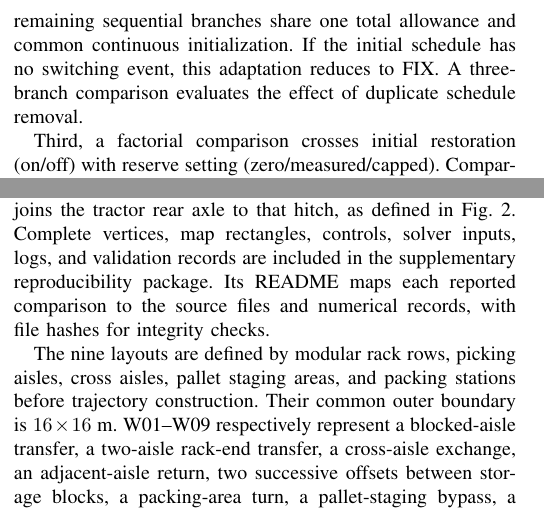
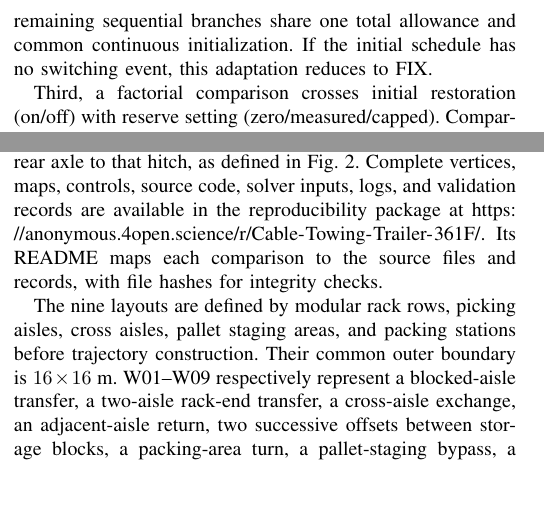
Before and after one commit to libai1943/Cable-Towing-Trailer, a LaTeX paper (paper/main.tex, which reads paper/sections/experiments.tex, paper/sections/solution.tex): two parts of the columns of page 8 of 20, joined at a grey line, cut so that both start at the same text, the shorter picture padded with empty space. Compiled offline with pdfLaTeX; a missing font is replaced by an installed copy or a similar font; a LaTeX package or settings file that is missing is left out.

Commit message:
Finalize manuscript and anonymous reproducibility entry

```diff
--- a/paper/main.tex
+++ b/paper/main.tex
@@ -37,7 +37,7 @@
 \setlength{\@dblfpsep}{8pt}
 \setlength{\@dblfpbot}{0pt plus 1fil}
 \makeatother
-\title{Optimization-Based Motion Planning for Autonomous Cable-Towing Vehicles in Confined Warehouses}
+\title{Optimization-Based Motion Planning\\for Autonomous Cable-Towing Vehicles\\in Confined Warehouses}
 \author{Anonymous manuscript}
 \hypersetup{pdftitle={Optimization-Based Motion Planning for Autonomous Cable-Towing Vehicles in Confined Warehouses},pdfauthor={}}
 \markboth{IEEE Transactions on Automation Science and Engineering (Manuscript)}{Optimization-Based Planning for Autonomous Cable Towing}
--- a/paper/sections/experiments.tex
+++ b/paper/sections/experiments.tex
@@ -43,7 +43,7 @@ PORT unique schedules / allowance & At most $3$ / $30$ s\\
 \end{tabular}
 \end{table}
 
-The tractor polygon is referenced to its rear axle and extends forward. The cart polygon extends to either side of its axle; its front hitch lies at the forward center. The cable joins the tractor rear axle to that hitch, as defined in Fig.~\ref{fig:kinematics}. Complete vertices, map rectangles, controls, solver inputs, logs, and validation records are included in the supplementary reproducibility package. Its README maps each reported comparison to the source files and numerical records, with file hashes for integrity checks.
+The tractor polygon is referenced to its rear axle and extends forward. The cart polygon extends to either side of its axle; its front hitch lies at the forward center. The cable joins the tractor rear axle to that hitch, as defined in Fig.~\ref{fig:kinematics}. Complete vertices, maps, controls, source code, solver inputs, logs, and validation records are available in the reproducibility package at \url{https://anonymous.4open.science/r/Cable-Towing-Trailer-361F/}. Its README maps each comparison to the source files and records, with file hashes for integrity checks.
 
 The nine layouts are defined by modular rack rows, picking aisles, cross aisles, pallet staging areas, and packing stations before trajectory construction. Their common outer boundary is $16\times16$ m. W01--W09 respectively represent a blocked-aisle transfer, a two-aisle rack-end transfer, a cross-aisle exchange, an adjacent-aisle return, two successive offsets between storage blocks, a packing-area turn, a pallet-staging bypass, a return between mixed rack orientations, and a perimeter replenishment circuit. The nominal picking aisles in W01--W08 are $1.7$ m wide for a $1.1$ m cart; cross aisles provide the space needed for the complete formation to turn. Discrete racks leave connected access routes and functional work areas.
 
--- a/paper/sections/solution.tex
+++ b/paper/sections/solution.tex
@@ -82,7 +82,7 @@ We distinguish a newly validated planner output from retention of the common ini
 \subsection{Comparison Methods and Matched Ablations}
 The comparisons cover three numerical choices. First, \emph{MAX}, \emph{LOGIC}, \emph{COMP}, and \emph{MINLP} implement the same cable graph using a direct maximum, a conditional expression, exact complementarity, and binary constraints, respectively. MAX is the direct formulation baseline of this paper. The proposed method also uses that maximum in its refinement and rollout. MINLP uses BONMIN branch-and-bound with Ipopt and the HSL sparse linear solver MA57 for nonlinear subproblems; the nonconvex solves provide no general global-optimality certificate.
 
-Second, \emph{FIX}, inspired by the mode-sequence strategy of~\cite{zhang2026}, holds the cable-mode sequence extracted from the common initial trajectory fixed. \emph{PORT}, adapted from the alternative-mode idea of~\cite{yang2022}, evaluates the initial schedule and two schedules with locally shifted switching labels. The source considers simultaneous modes of several cables over a prediction window; this single-cable adaptation enumerates temporal schedules. Duplicate schedules are removed before the remaining sequential branches share one total allowance and common continuous initialization. If the initial schedule has no switching event, this adaptation reduces to FIX. A three-branch comparison evaluates the effect of duplicate schedule removal.
+Second, \emph{FIX}, inspired by the mode-sequence strategy of~\cite{zhang2026}, holds the cable-mode sequence extracted from the common initial trajectory fixed. \emph{PORT}, adapted from the alternative-mode idea of~\cite{yang2022}, evaluates the initial schedule and two schedules with locally shifted switching labels. The source considers simultaneous modes of several cables over a prediction window; this single-cable adaptation enumerates temporal schedules. Duplicate schedules are removed before the remaining sequential branches share one total allowance and common continuous initialization. If the initial schedule has no switching event, this adaptation reduces to FIX.
 
 Third, a factorial comparison crosses initial restoration (on/off) with reserve setting (zero/measured/capped). Comparing rows that differ in one setting isolates that factor under a common overall allowance. A paired \emph{No final recovery} result uses the exact outputs recorded before final recovery in the proposed run, retaining initial restoration. A paired \emph{No terminal correction} replay removes only shooting from final recovery. \emph{MAX+recovery} applies the same final recovery mechanism to direct MAX. The first-stage output supplies a relaxed-only comparison.
 
```
Also changed, not shown: paper/manuscript.pdf, 1 other file.
